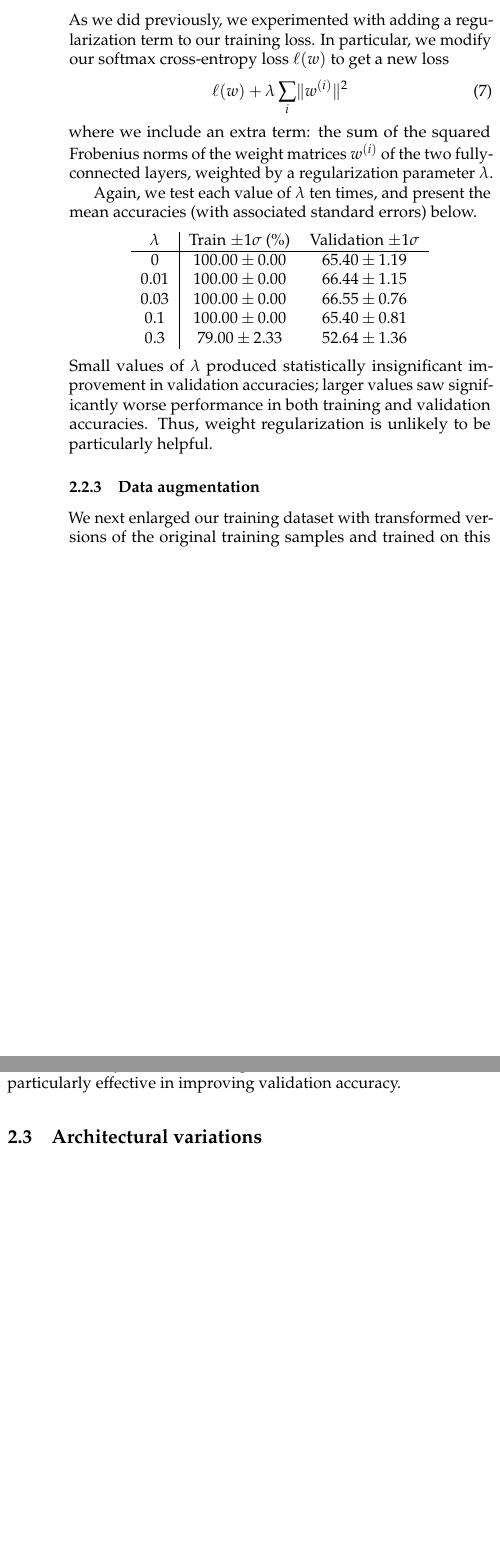
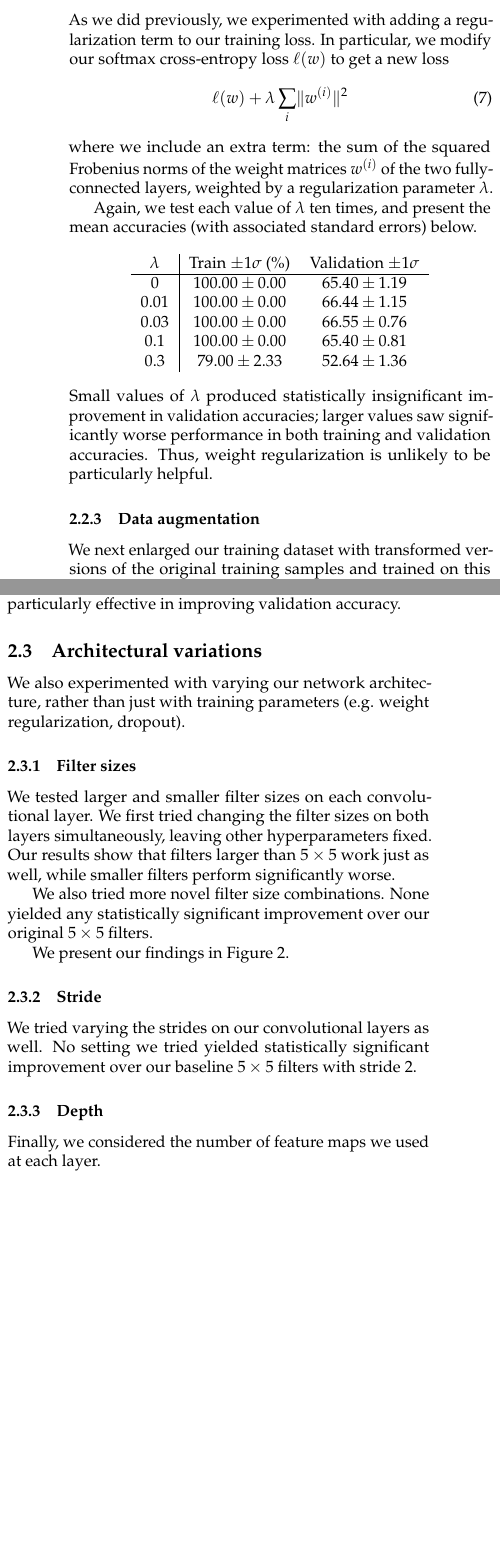
Before and after one commit to rmwu/6.867-ps3, a LaTeX problem sheet (paper/pset3.tex): two parts of the columns of page 3 of 4, joined at a grey line, cut so that both start at the same text, the shorter picture padded with empty space. Compiled offline with pdfLaTeX; a LaTeX package or settings file that is missing is left out.

Commit message:
Partial work on architectural variations section; style fixes

```diff
--- a/paper/pset3.tex
+++ b/paper/pset3.tex
@@ -398,3 +402,29 @@ was particularly effective in improving validation accuracy.
 
 \subsection{Architectural variations}
 
+We also experimented with varying our network architecture,
+rather than just with training parameters
+(e.g. weight regularization, dropout).
+
+%    Report which changes led to
+%    the biggest increases and decreases in performance.
+%    In particular,
+%    what is the effect of making the convolutional layers have
+%    a) a larger filter size,
+
+\subsubsection{Filter sizes}
+
+We tested larger and smaller filter sizes
+on each convolutional layer.
+We first tried changing the filter sizes on both layers simultaneously,
+leaving other hyperparameters fixed.
+Our results show that filters larger than $5\times 5$
+work just as well,
+while smaller filters perform significantly worse.
+
+We also tried more novel filter size combinations.
+None yielded any statistically significant improvement
+over our original $5\times 5$ filters.
+
+We present our findings
+in Figure~\ref{fig:filter-size-experiment}.
@@ -401,9 +436,94 @@ was particularly effective in improving validation accuracy.
+   \label{fig:filter-size-experiment}
+\end{figure*}
+
+%\begin{center}
+%    \begin{tabular}{c|cc}
+%        Filter sizes & Train $\pm 1 \sigma$ (\%) & Validation $\pm 1 \sigma$\\\hline
+%        $3\times 3$ & $95.00 \pm 1.67$ & $60.69 \pm 0.98$ \\
+%        $5\times 5$ & $100.00 \pm 0.00$ & $65.98 \pm 1.03$ \\
+%        $7\times 7$ & $100.00 \pm 0.00$ & $64.02 \pm 1.07$ \\
+%        $3^2$ then $9^2$ & $100.00 \pm 0.00$ & $66.44 \pm 1.12$ \\
+%        $5^2$ then $3^2$ & $98.00 \pm 2.00$ & $64.60 \pm 0.61$ \\
+%        $9^2$ then $3^2$ & $100.00 \pm 0.00$ & $65.06 \pm 0.88$ \\
+%        $9^2$ then $5^2$ & $100.00 \pm 0.00$ & $65.52 \pm 0.62$
+%    \end{tabular}
+%\end{center}
+
+
+\subsubsection{Stride}
+
+%    b) a larger stride and
+We tried varying the strides on our convolutional layers as well.
+No setting we tried yielded statistically significant improvement
+over our baseline $5\times 5$ filters with stride $2$.
+
+
+%    c) greater depth?
+\subsubsection{Depth}
+
+Finally, we considered the number of feature maps
+we used at each layer.
+
+
+
+%    How does a pyramidal-shaped network
+%    in which the feature maps gradually decrease in height and width
+%    but increase in depth
+%    compare to a flat architecture,
+%    or one with the opposite shape?
+
+
+
+
+%    Finished training. Total time taken: 185.3328869342804
+%    Training accuracies: [ 0.9  0.9  0.9  0.9  0.9  0.8  0.8  0.9  1.   1. ]
+%    Validation accuracies: [ 0.65517241  0.64367816  0.67816092  0.64367816  0.71264368  0.66666667
+%      0.64367816  0.71264368  0.68965517  0.65517241]
+%    Mean training accuracy: 90.00% +- 2.11%
+%    Mean validation accuracy: 67.01% +- 0.86%
+%    You ran command: conv.py --pooling --depths 12 24 --repeat 10
+
+%    Finished training. Total time taken: 222.4871289730072
+%    Training accuracies: [ 1.   0.9  0.9  0.9  1.   1.   0.8  1.   0.8  1. ]
+%    Validation accuracies: [ 0.67816092  0.70114943  0.66666667  0.65517241  0.67816092  0.64367816
+%      0.63218391  0.71264368  0.70114943  0.66666667]
+%    Mean training accuracy: 93.00% +- 2.60%
+%    Mean validation accuracy: 67.36% +- 0.83%
+%    You ran command: conv.py --pooling --depths 24 12 --repeat 10
+
+%    Finished training. Total time taken: 203.84384393692017
+%    Training accuracies: [ 0.9  1.   1.   0.9  0.9  1.   0.9  1.   1.   1. ]
+%    Validation accuracies: [ 0.67816092  0.64367816  0.68965517  0.67816092  0.66666667  0.67816092
+%      0.64367816  0.67816092  0.59770115  0.67816092]
+%    Mean training accuracy: 96.00% +- 1.63%
+%    Mean validation accuracy: 66.32% +- 0.87%
+%    You ran command: conv.py --pooling --depths 10 30 --repeat 10
+
+
+
+
+\end{multicols}
+
+\end{document}
+
+
+
 %    Finished training. Total time taken: 174.98675990104675
 %    Training accuracies: [ 1.   1.   1.   1.   1.   0.8  1.   1.   0.9  1. ]
 %    Validation accuracies: [ 0.75862069  0.73563218  0.65517241  0.68965517  0.68965517  0.68965517
 %      0.66666667  0.64367816  0.6091954   0.66666667]
 %    Mean training accuracy: 97.00% +- 2.13%
 %    Mean validation accuracy: 68.05% +- 1.37%
+%    You ran command: conv.py --filter_sizes 9 5 --pooling --repeat 10
+
+%    Finished training. Total time taken: 244.02631878852844
+%    Training accuracies: [ 0.9  1.   0.9  1.   0.9  1.   1.   1.   1.   1. ]
+%    Validation accuracies: [ 0.67816092  0.62068966  0.63218391  0.72413793  0.68965517  0.68965517
+%      0.64367816  0.67816092  0.62068966  0.72413793]
+%    Mean training accuracy: 97.00% +- 1.53%
+%    Mean validation accuracy: 67.01% +- 1.24%
+
+%    67.5287356 \pm 0.905346418252
 %    You ran command: conv.py --filter_sizes 9 5 --pooling --repeat 10
 
 %    Finished training. Total time taken: 130.73607516288757
@@ -414,14 +534,38 @@ was particularly effective in improving validation accuracy.
 %    Mean validation accuracy: 64.37% +- 0.73%
 %    You ran command: conv.py --filter_sizes 7 5 --pooling --repeat 10
 
-%    Finished training. Total time taken: 210.48802614212036
+%    Finished training. Total time taken: 191.86493802070618
+%    Training accuracies: [ 1.   0.9  1.   0.9  0.7  0.6  1.   1.   0.8  1. ]
+%    Validation accuracies: [ 0.6091954   0.71264368  0.6091954   0.68965517  0.64367816  0.64367816
+%      0.68965517  0.66666667  0.65517241  0.64367816]
+%    Mean training accuracy: 89.00% +- 4.58%
+%    Mean validation accuracy: 65.63% +- 1.08%
+%    You ran command: conv.py --filter_sizes 9 3 --pooling --repeat 10
+
+
+
+
+%    Finished training. Total time taken: 89.55591106414795
+%    Training accuracies: [ 0.9  0.8  0.9  0.8  0.9  0.9  0.8  0.8  0.7  0.9]
+%    Validation accuracies: [ 0.66666667  0.64367816  0.68965517  0.67816092  0.63218391  0.6091954
+%      0.6091954   0.63218391  0.5862069   0.5862069 ]
+%    Mean training accuracy: 84.00% +- 2.21%
+%    Mean validation accuracy: 63.33% +- 1.16%
+%    You ran command: conv.py --strides 4 4 --repeat 10
+
+%    Finished training. Total time taken: 1270.8897230625153
 %    Training accuracies: [ 1.  1.  1.  1.  1.  1.  1.  1.  1.  1.]
-%    Validation accuracies: [ 0.65517241  0.66666667  0.71264368  0.62068966  0.67816092  0.65517241
-%      0.66666667  0.64367816  0.65517241  0.65517241]
+%    Validation accuracies: [ 0.63218391  0.59770115  0.5862069   0.62068966  0.64367816  0.64367816
+%      0.59770115  0.64367816  0.52873563  0.51724138]
 %    Mean training accuracy: 100.00% +- 0.00%
-%    Mean validation accuracy: 66.09% +- 0.75%
-%    You ran command: conv.py --filter_sizes 9 5 --repeat 10
+%    Mean validation accuracy: 60.11% +- 1.46%
+%    You ran command: conv.py --strides 1 1 --repeat 10
 
-\end{multicols}
-
-\end{document}
+%    Validation accuracy: 64.37%
+%    Finished training. Total time taken: 134.22611594200134
+%    Training accuracies: [ 1.  1.  1.  1.  1.  1.  1.  1.  1.  1.]
+%    Validation accuracies: [ 0.62068966  0.65517241  0.64367816  0.62068966  0.62068966  0.64367816
+%      0.67816092  0.70114943  0.59770115  0.64367816]
+%    Mean training accuracy: 100.00% +- 0.00%
+%    Mean validation accuracy: 64.25% +- 0.96%
+%    You ran command: conv.py --strides 3 1 --repeat 10
```
Also changed, not shown: paper/img/2-5-filter-size-acc.pdf (added), paper/pset3.tex (17 more changed lines).
